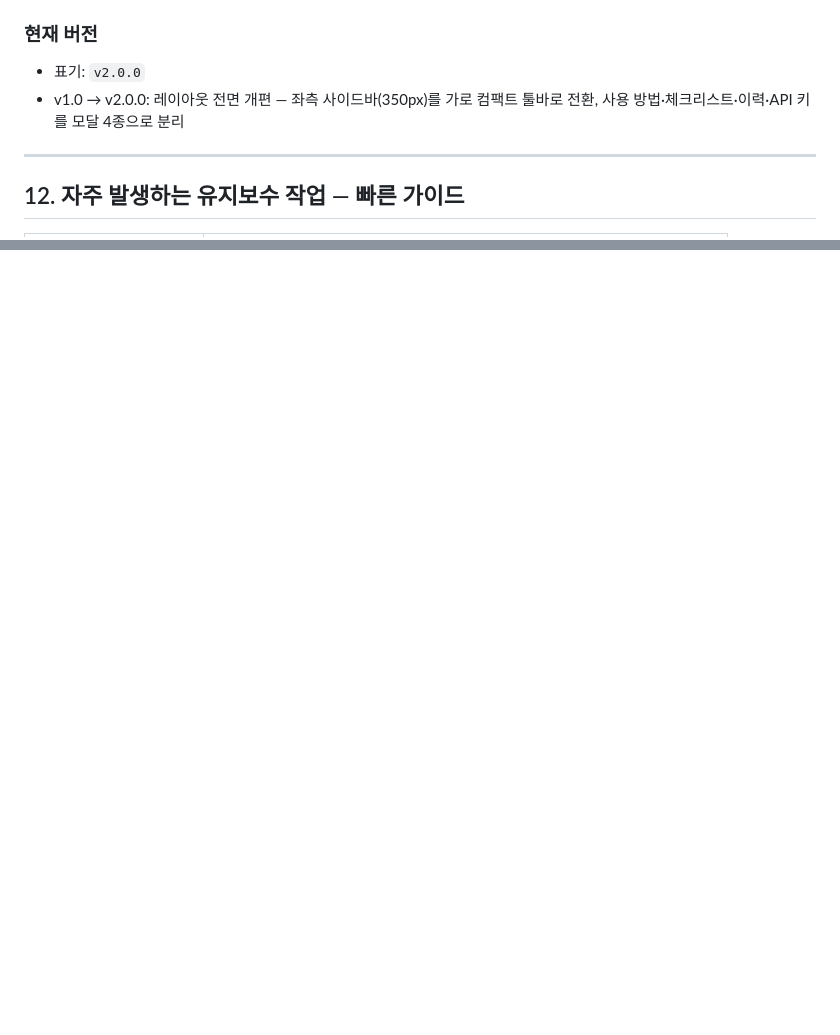
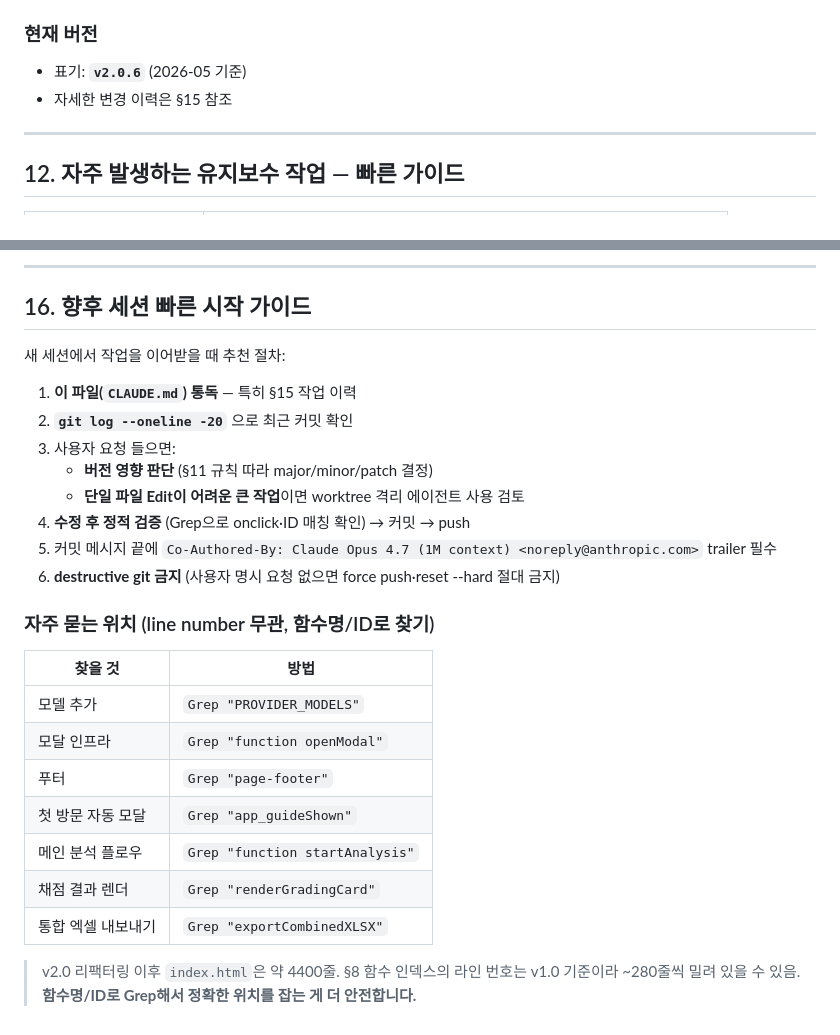
Before and after one commit to jerry5026-dotcom/saenggibu-observation, a Markdown page: CLAUDE.md, 2 parts joined by grey strips. GitHub-like rendering; blank space fills up the shorter version.

```diff
--- a/CLAUDE.md
+++ b/CLAUDE.md
@@ -300,8 +300,8 @@ CSS 미디어쿼리는 462줄(900px), 491줄(600px), 672줄(400px)부터.
 - `.gitignore`, 설정 파일
 
 ### 현재 버전
-- 표기: `v2.0.0`
-- v1.0 → v2.0.0: 레이아웃 전면 개편 — 좌측 사이드바(350px)를 가로 컴팩트 툴바로 전환, 사용 방법·체크리스트·이력·API 키를 모달 4종으로 분리
+- 표기: **`v2.0.6`** (2026-05 기준)
+- 자세한 변경 이력은 §15 참조
 
 ---
 
@@ -341,0 +408,27 @@ CSS 미디어쿼리는 462줄(900px), 491줄(600px), 672줄(400px)부터.
+---
+
+## 16. 향후 세션 빠른 시작 가이드
+
+새 세션에서 작업을 이어받을 때 추천 절차:
+
+1. **이 파일(`CLAUDE.md`) 통독** — 특히 §15 작업 이력
+2. **`git log --oneline -20`** 으로 최근 커밋 확인
+3. 사용자 요청 들으면:
+   - **버전 영향 판단** (§11 규칙 따라 major/minor/patch 결정)
+   - **단일 파일 Edit이 어려운 큰 작업**이면 worktree 격리 에이전트 사용 검토
+4. **수정 후 정적 검증** (Grep으로 onclick·ID 매칭 확인) → 커밋 → push
+5. 커밋 메시지 끝에 `Co-Authored-By: Claude Opus 4.7 (1M context) <noreply@anthropic.com>` trailer 필수
+6. **destructive git 금지** (사용자 명시 요청 없으면 force push·reset --hard 절대 금지)
+
+### 자주 묻는 위치 (line number 무관, 함수명/ID로 찾기)
+| 찾을 것 | 방법 |
+|---------|------|
+| 모델 추가 | `Grep "PROVIDER_MODELS"` |
+| 모달 인프라 | `Grep "function openModal"` |
+| 푸터 | `Grep "page-footer"` |
+| 첫 방문 자동 모달 | `Grep "app_guideShown"` |
+| 메인 분석 플로우 | `Grep "function startAnalysis"` |
+| 채점 결과 렌더 | `Grep "renderGradingCard"` |
+| 통합 엑셀 내보내기 | `Grep "exportCombinedXLSX"` |
+
+> v2.0 리팩터링 이후 `index.html`은 약 4400줄. §8 함수 인덱스의 라인 번호는 v1.0 기준이라 ~280줄씩 밀려 있을 수 있음. **함수명/ID로 Grep해서 정확한 위치를 잡는 게 더 안전합니다.**
```
Also changed, not shown: other parts of CLAUDE.md (+66 -0 lines).
